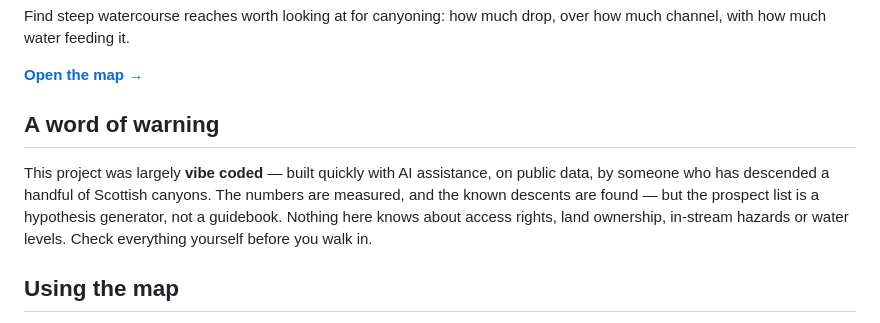
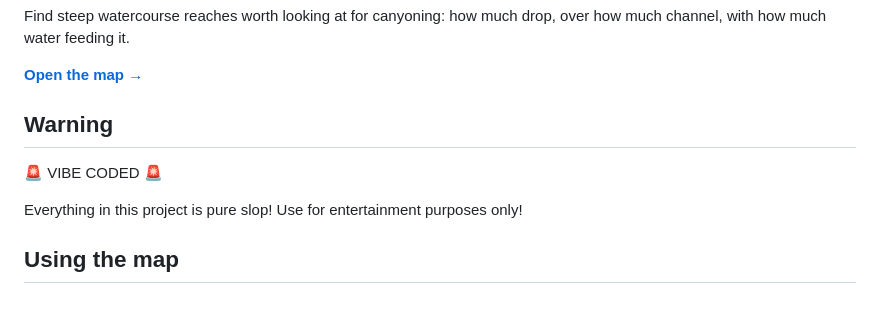
Before and after one commit to rhyst/canyon-finder, a Markdown page: README.md, the part around the change. GitHub-like rendering.

Commit message:
Add non-slop warning

```diff
--- a/README.md
+++ b/README.md
@@ -5,13 +5,11 @@ much channel, with how much water feeding it.
 
 **[Open the map →](https://rhyst.github.io/canyon-finder/)**
 
-## A word of warning
+## Warning
 
-This project was largely **vibe coded** — built quickly with AI assistance, on public
-data, by someone who has descended a handful of Scottish canyons. The numbers are
-measured, and the known descents are found — but the prospect list is a hypothesis
-generator, not a guidebook. Nothing here knows about access rights, land ownership,
-in-stream hazards or water levels. Check everything yourself before you walk in.
+🚨 VIBE CODED 🚨
+
+Everything in this project is pure slop! Use for entertainment purposes only!
 
 ## Using the map
 
```
